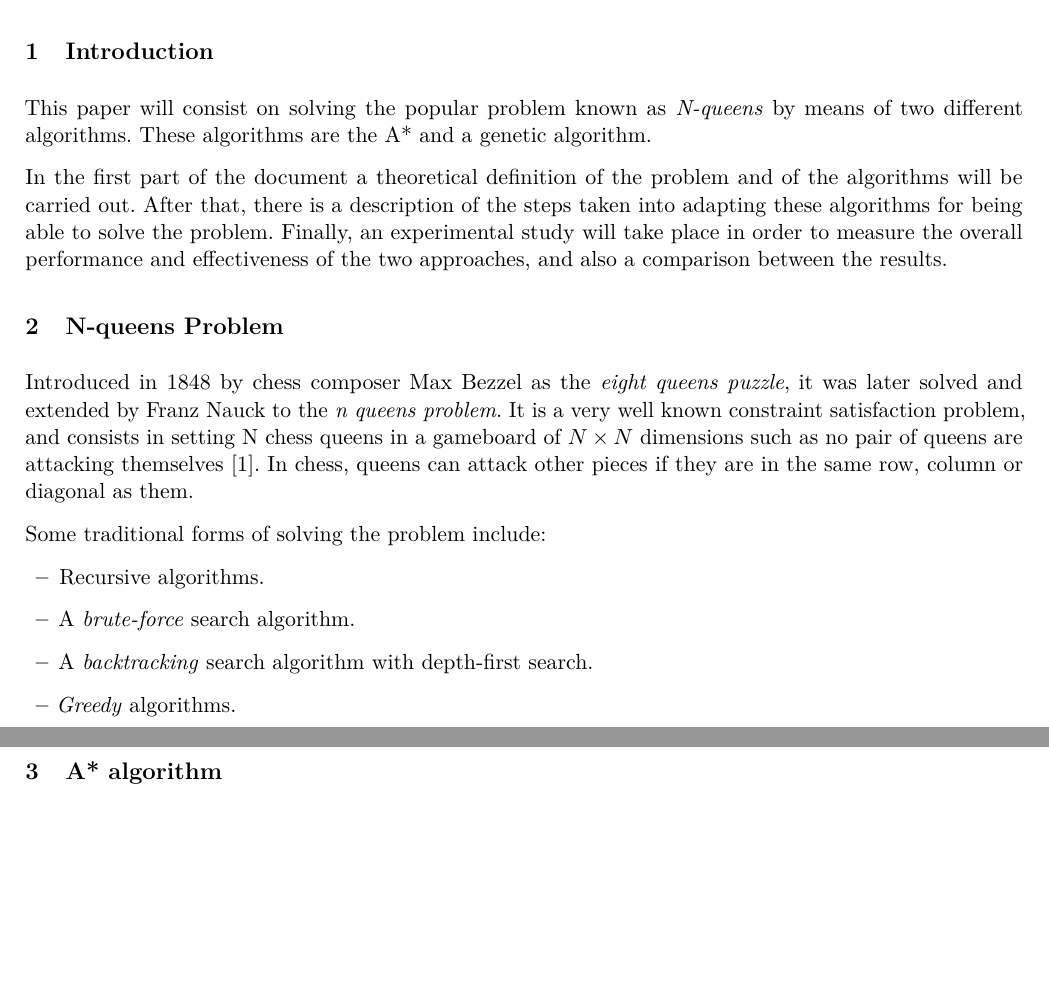
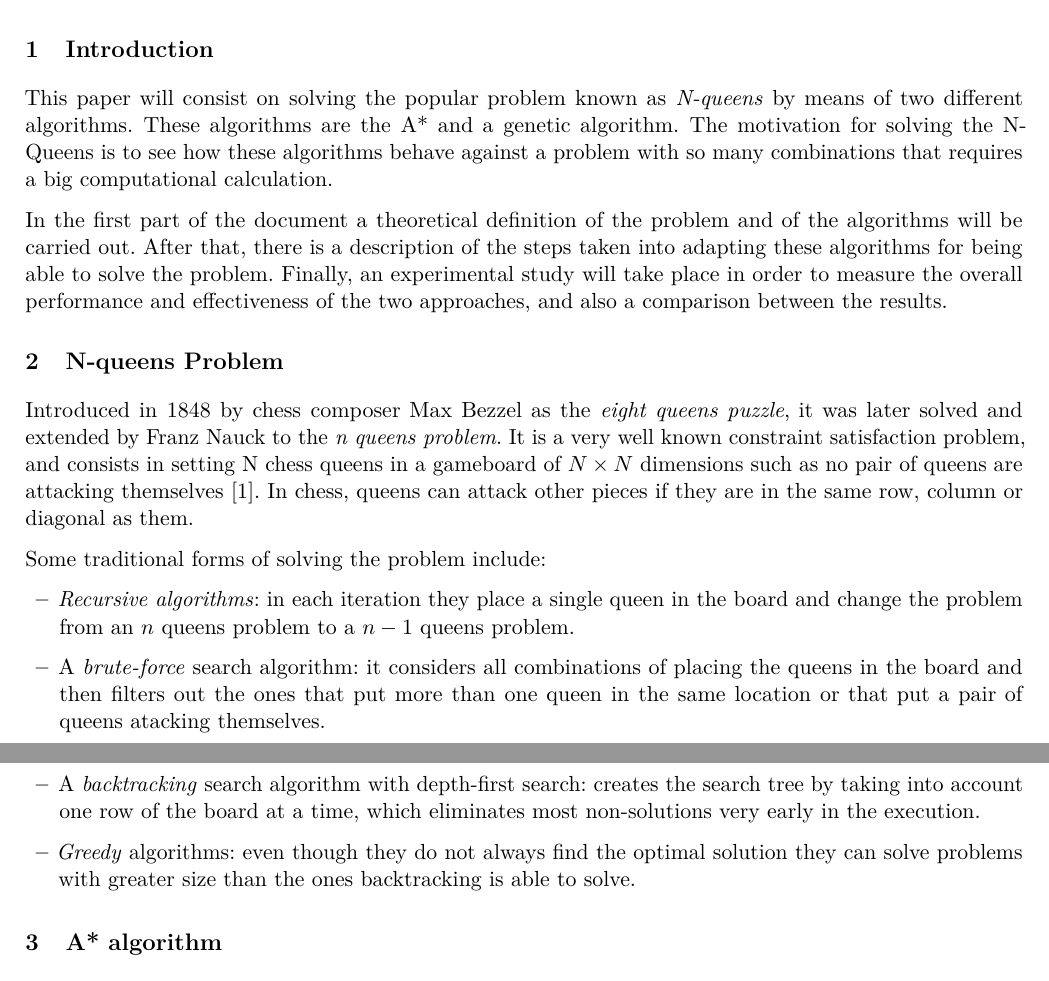
Before and after one commit to fonsecadh/si-projects, a LaTeX paper (search/uo258318_Hugo-Fonseca-Diaz_heuristic_search.tex): two parts of pages 1 and 2 of 8, joined at a grey line, cut so that both start at the same text, the shorter picture padded with empty space. Compiled offline with pdfLaTeX.

Commit message:
Heuristic Search - Rephrasing some sections.

```diff
--- a/search/uo258318_Hugo-Fonseca-Diaz_heuristic_search.tex
+++ b/search/uo258318_Hugo-Fonseca-Diaz_heuristic_search.tex
@@ -30,7 +30,7 @@ This paper conducts a theoretical and experimental research in order to solve th
 \end{abstract}
 % Introduction
 \section{Introduction}\label{introduction}
-This paper will consist on solving the popular problem known as \textit{N-queens} by means of two different algorithms. These algorithms are the A* and a genetic algorithm.
+This paper will consist on solving the popular problem known as \textit{N-queens} by means of two different algorithms. These algorithms are the A* and a genetic algorithm. The motivation for solving the N-Queens is to see how these algorithms behave against a problem with so many combinations that requires a big computational calculation.
 
 In the first part of the document a theoretical definition of the problem and of the algorithms will be carried out. After that, there is a description of the steps taken into adapting these algorithms for being able to solve the problem. Finally, an experimental study will take place in order to measure the overall performance and effectiveness of the two approaches, and also a comparison between the results.
 % N queens problem
@@ -39,10 +39,10 @@ Introduced in 1848 by chess composer Max Bezzel as the \textit{eight queens puzz
 
 Some traditional forms of solving the problem include:
 \begin{itemize}
-    \item Recursive algorithms.
-    \item A \textit{brute-force} search algorithm.
-    \item A \textit{backtracking} search algorithm with depth-first search.
-    \item \textit{Greedy} algorithms.
+    \item \textit{Recursive algorithms}: in each iteration they place a single queen in the board and change the problem from an $n$ queens problem to a $n - 1$ queens problem.
+    \item A \textit{brute-force} search algorithm: it considers all combinations of placing the queens in the board and then filters out the ones that put more than one queen in the same location or that put a pair of queens atacking themselves.
+    \item A \textit{backtracking} search algorithm with depth-first search: creates the search tree by taking into account one row of the board at a time, which eliminates most non-solutions very early in the execution.
+    \item \textit{Greedy} algorithms: even though they do not always find the optimal solution they can solve problems with greater size than the ones backtracking is able to solve.
 \end{itemize}
 % A* algorithm
 \section{A* algorithm}\label{astar_alg}
```
Also changed, not shown: search/uo258318_Hugo-Fonseca-Diaz_heuristic_search.pdf, 2 other files.
